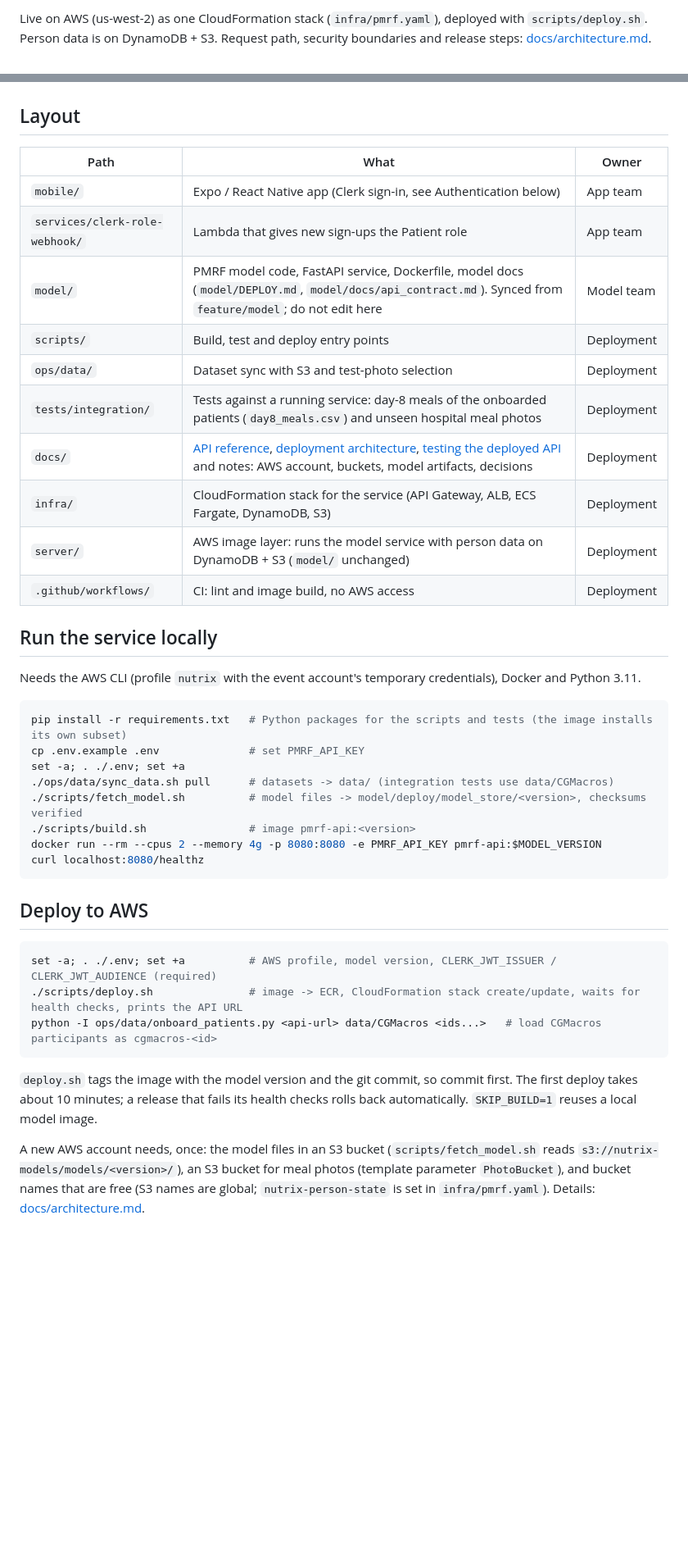
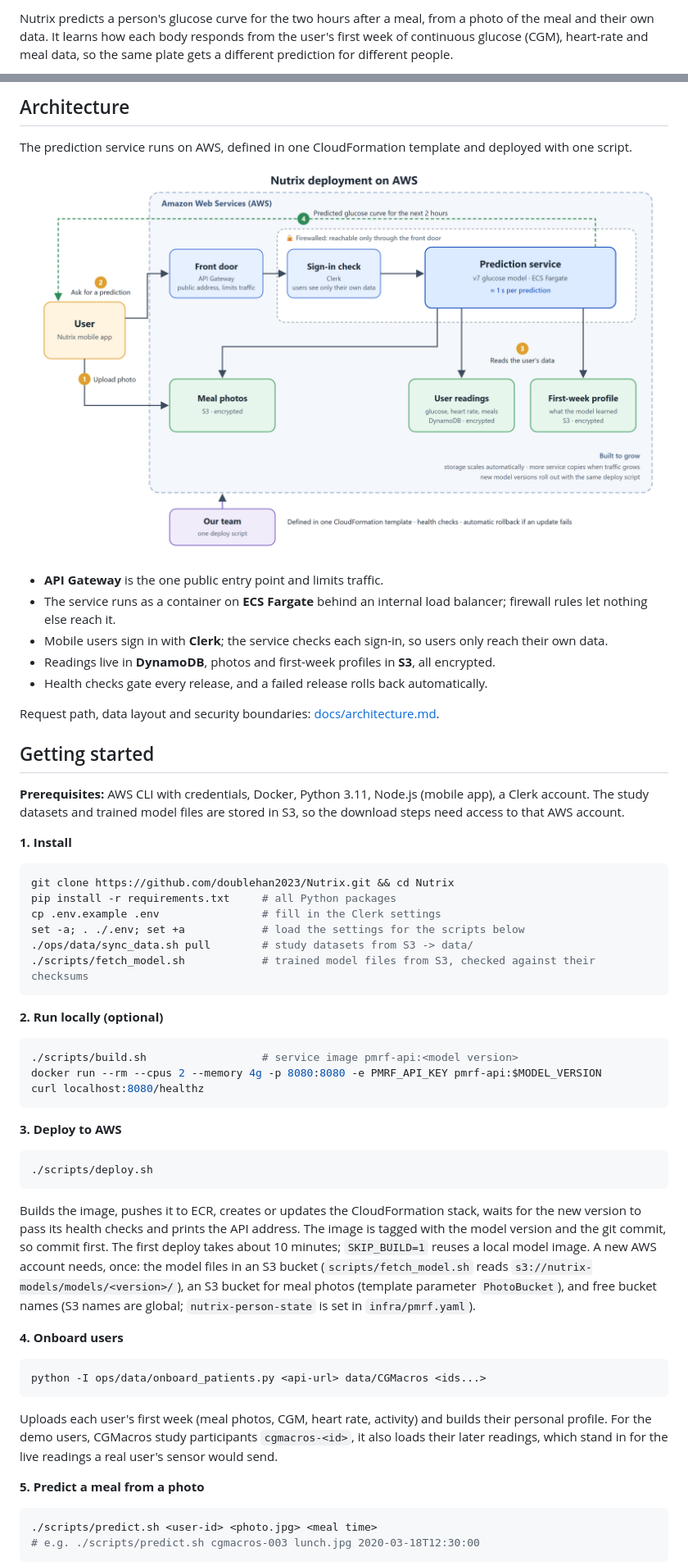
Before and after one commit to doublehan2023/Nutrix, a Markdown page: README.md, 2 parts joined by grey strips. Shown at 82% size. GitHub-like rendering; pictures changed too: docs/images/architecture.png (added); blank space fills up the shorter version.

Commit message:
Rewrite the README as a product page; move the Clerk setup to docs/mobile_setup.md

````diff
--- a/README.md
+++ b/README.md
@@ -7,3 +11,5 @@ and their first week of data (PMRF model).
 
-Live on AWS (us-west-2) as one CloudFormation stack (`infra/pmrf.yaml`), deployed with `scripts/deploy.sh`. Person data is on DynamoDB + S3. Request path, security boundaries and release steps: [docs/architecture.md](docs/architecture.md).
+Nutrix predicts a person's glucose curve for the two hours after a meal, from a photo of the meal and their own data.
+It learns how each body responds from the user's first week of continuous glucose (CGM), heart-rate and meal data,
+so the same plate gets a different prediction for different people.
 
@@ -46,46 +45,69 @@ flowchart LR
+## Architecture
+
+The prediction service runs on AWS, defined in one CloudFormation template and deployed with one script.
+
+<p align="center"><img src="docs/images/architecture.png" alt="Nutrix deployment on AWS" width="900"></p>
+
+- **API Gateway** is the one public entry point and limits traffic.
+- The service runs as a container on **ECS Fargate** behind an internal load balancer; firewall rules let nothing else
+  reach it.
+- Mobile users sign in with **Clerk**; the service checks each sign-in, so users only reach their own data.
+- Readings live in **DynamoDB**, photos and first-week profiles in **S3**, all encrypted.
+- Health checks gate every release, and a failed release rolls back automatically.
+
+Request path, data layout and security boundaries: [docs/architecture.md](docs/architecture.md).
+
+## Getting started
+
+**Prerequisites:** AWS CLI with credentials, Docker, Python 3.11, Node.js (mobile app), a Clerk account. The study
+datasets and trained model files are stored in S3, so the download steps need access to that AWS account.
+
+**1. Install**
+
+```bash
+git clone https://github.com/doublehan2023/Nutrix.git && cd Nutrix
+pip install -r requirements.txt     # all Python packages
+cp .env.example .env                # fill in the Clerk settings
+set -a; . ./.env; set +a            # load the settings for the scripts below
+./ops/data/sync_data.sh pull        # study datasets from S3 -> data/
+./scripts/fetch_model.sh            # trained model files from S3, checked against their checksums
 ```
 
-## Layout
-
-| Path | What | Owner |
-| --- | --- | --- |
-| `mobile/` | Expo / React Native app (Clerk sign-in, see Authentication below) | App team |
-| `services/clerk-role-webhook/` | Lambda that gives new sign-ups the Patient role | App team |
-| `model/` | PMRF model code, FastAPI service, Dockerfile, model docs (`model/DEPLOY.md`, `model/docs/api_contract.md`). Synced from `feature/model`; do not edit here | Model team |
-| `scripts/` | Build, test and deploy entry points | Deployment |
-| `ops/data/` | Dataset sync with S3 and test-photo selection | Deployment |
-| `tests/integration/` | Tests against a running service: day-8 meals of the onboarded patients (`day8_meals.csv`) and unseen hospital meal photos | Deployment |
-| `docs/` | [API reference](docs/api.md), [deployment architecture](docs/architecture.md), [testing the deployed API](docs/testing_api.md) and notes: AWS account, buckets, model artifacts, decisions | Deployment |
-| `infra/` | CloudFormation stack for the service (API Gateway, ALB, ECS Fargate, DynamoDB, S3) | Deployment |
-| `server/` | AWS image layer: runs the model service with person data on DynamoDB + S3 (`model/` unchanged) | Deployment |
-| `.github/workflows/` | CI: lint and image build, no AWS access | Deployment |
-
-## Run the service locally
-
-Needs the AWS CLI (profile `nutrix` with the event account's temporary credentials), Docker and Python 3.11.
+**2. Run locally (optional)**
 
 ```bash
-pip install -r requirements.txt   # Python packages for the scripts and tests (the image installs its own subset)
-cp .env.example .env              # set PMRF_API_KEY
-set -a; . ./.env; set +a
-./ops/data/sync_data.sh pull      # datasets -> data/ (integration tests use data/CGMacros)
-./scripts/fetch_model.sh          # model files -> model/deploy/model_store/<version>, checksums verified
-./scripts/build.sh                # image pmrf-api:<version>
+./scripts/build.sh                  # service image pmrf-api:<model version>
 docker run --rm --cpus 2 --memory 4g -p 8080:8080 -e PMRF_API_KEY pmrf-api:$MODEL_VERSION
 curl localhost:8080/healthz
 ```
 
-## Deploy to AWS
+**3. Deploy to AWS**
 
 ```bash
-set -a; . ./.env; set +a          # AWS profile, model version, CLERK_JWT_ISSUER / CLERK_JWT_AUDIENCE (required)
-./scripts/deploy.sh               # image -> ECR, CloudFormation stack create/update, waits for health checks, prints the API URL
-python -I ops/data/onboard_patients.py <api-url> data/CGMacros <ids...>   # load CGMacros participants as cgmacros-<id>
+./scripts/deploy.sh
 ```
 
-`deploy.sh` tags the image with the model version and the git commit, so commit first. The first deploy takes about 10 minutes; a
-release that fails its health checks rolls back automatically. `SKIP_BUILD=1` reuses a local model image.
+Builds the image, pushes it to ECR, creates or updates the CloudFormation stack, waits for the new version to pass
+its health checks and prints the API address. The image is tagged with the model version and the git commit, so
+commit first. The first deploy takes about 10 minutes; `SKIP_BUILD=1` reuses a local model image. A new AWS account
+needs, once: the model files in an S3 bucket (`scripts/fetch_model.sh` reads `s3://nutrix-models/models/<version>/`), an
+S3 bucket for meal photos (template parameter `PhotoBucket`), and free bucket names (S3 names are global;
+`nutrix-person-state` is set in `infra/pmrf.yaml`).
 
-A new AWS account needs, once: the model files in an S3 bucket (`scripts/fetch_model.sh` reads `s3://nutrix-models/models/<version>/`),
-an S3 bucket for meal photos (template parameter `PhotoBucket`), and bucket names that are free (S3 names are global;
-`nutrix-person-state` is set in `infra/pmrf.yaml`). Details: [docs/architecture.md](docs/architecture.md).
+**4. Onboard users**
+
+```bash
+python -I ops/data/onboard_patients.py <api-url> data/CGMacros <ids...>
+```
+
+Uploads each user's first week (meal photos, CGM, heart rate, activity) and builds their personal profile. For the
+demo users, CGMacros study participants `cgmacros-<id>`, it also loads their later readings, which stand in for the
+live readings a real user's sensor would send.
+
+**5. Predict a meal from a photo**
+
+```bash
+./scripts/predict.sh <user-id> <photo.jpg> <meal time>
+# e.g. ./scripts/predict.sh cgmacros-003 lunch.jpg 2020-03-18T12:30:00
+```
+
````
Also changed, not shown: other parts of README.md (+66 -91 lines), docs/mobile_setup.md (added, +57 -0 lines), docs/images/feature_importance.png (added), 1 other file.
